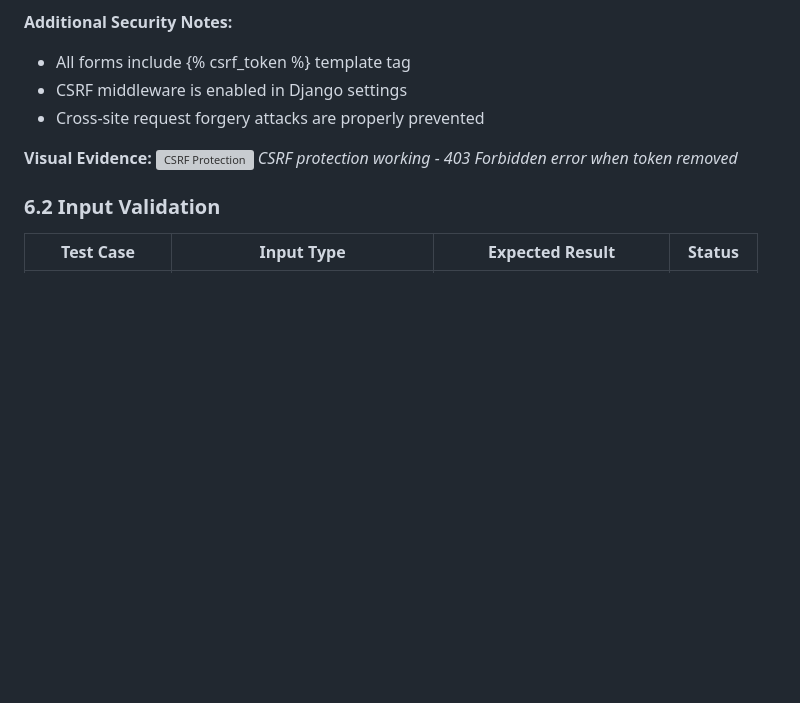
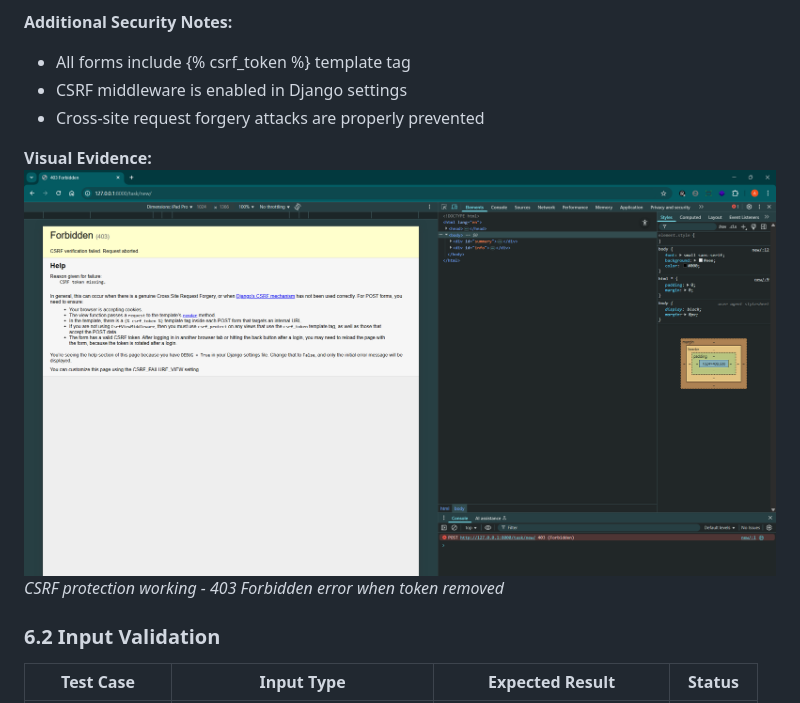
Before and after one commit to aransys/Project-3, a Markdown page: testing.md, the part around the change. Rendered like a GitHub page; blank space fills up the shorter version; grey boxes are pictures that could not be loaded.

Commit message:
fixed csrf link issue on csrf protection section

```diff
--- a/testing.md
+++ b/testing.md
@@ -231,7 +231,7 @@ _Lighthouse performance audit results_
 - Cross-site request forgery attacks are properly prevented
 
 **Visual Evidence:**
-![CSRF Protection](docs/screenshots/security/csrf-error.png)
+![CSRF Protection](/docs/screenshots/csrf-error.png)
 _CSRF protection working - 403 Forbidden error when token removed_
 
 ### 6.2 Input Validation
```
